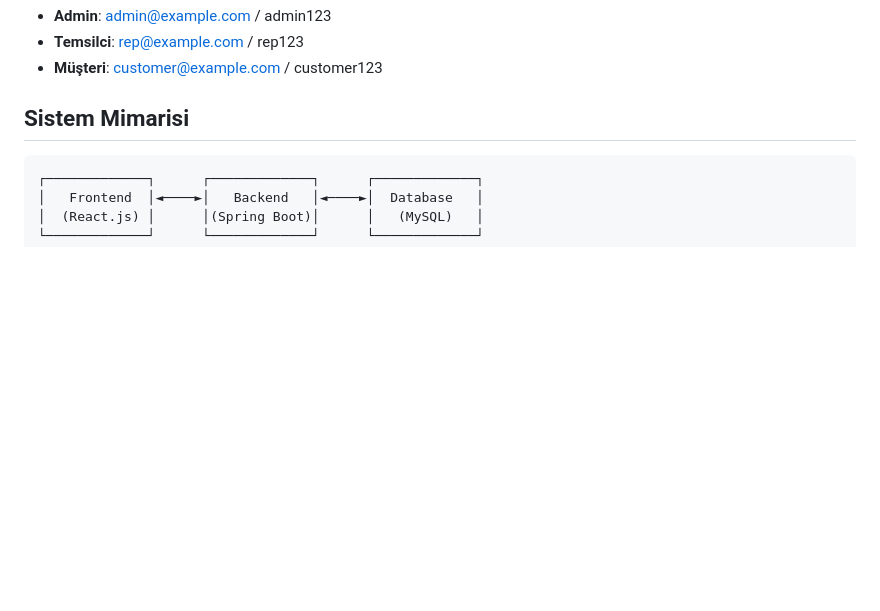
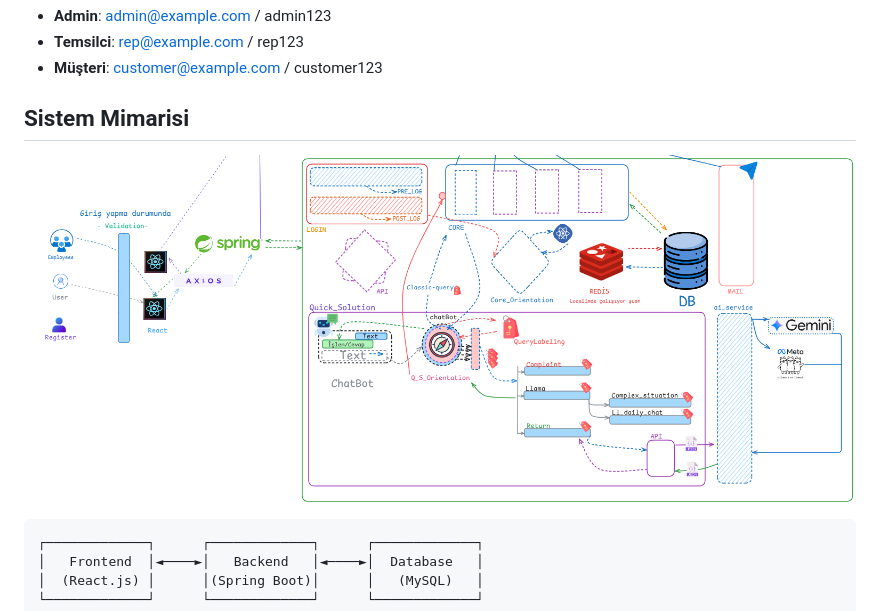
Before and after one commit to yusufkrnz/Support, a Markdown page: README.md, the part around the change. Rendered like a GitHub page; pictures changed too: screenshots/system-architecture.png (added); blank space fills up the shorter version.

Commit message:
README dosyasına Sistem Mimarisi görseli eklendi

````diff
--- a/README.md
+++ b/README.md
@@ -85,6 +85,8 @@ Uygulama başlatıldıktan sonra, tarayıcınızda `http://localhost:3000` adres
 - **Müşteri**: customer@example.com / customer123
 
 ## Sistem Mimarisi
+
+![Sistem Mimarisi](screenshots/system-architecture.png)
 
 ```
 ┌─────────────┐      ┌─────────────┐      ┌─────────────┐
````
